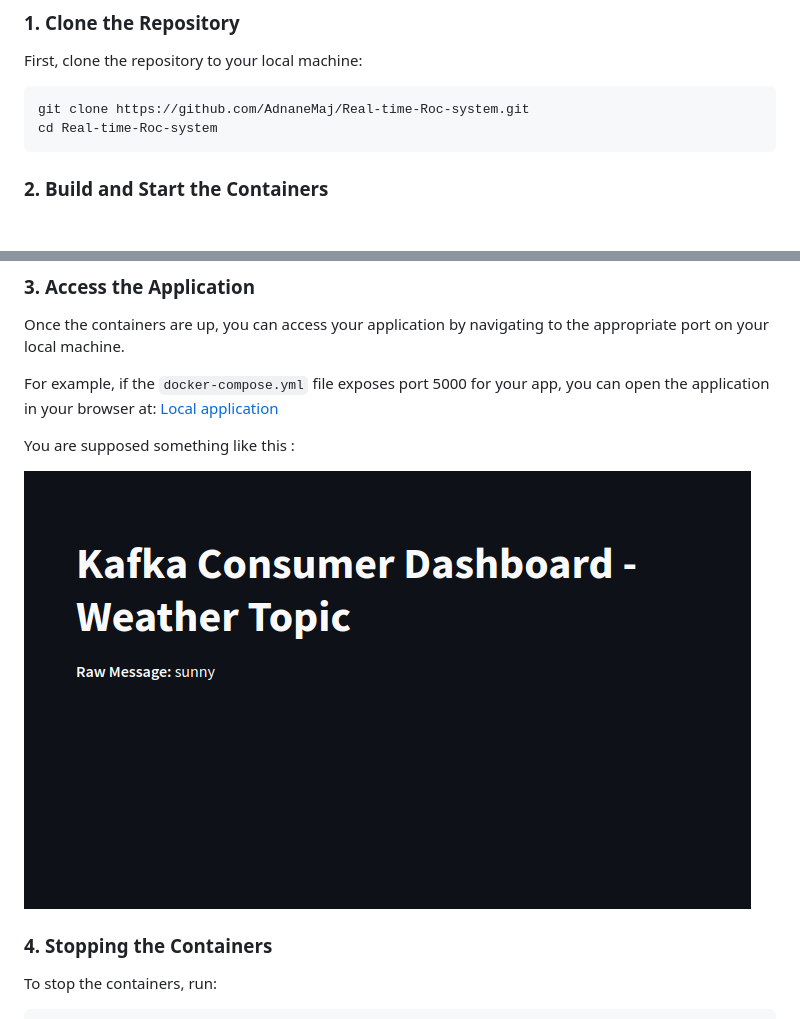
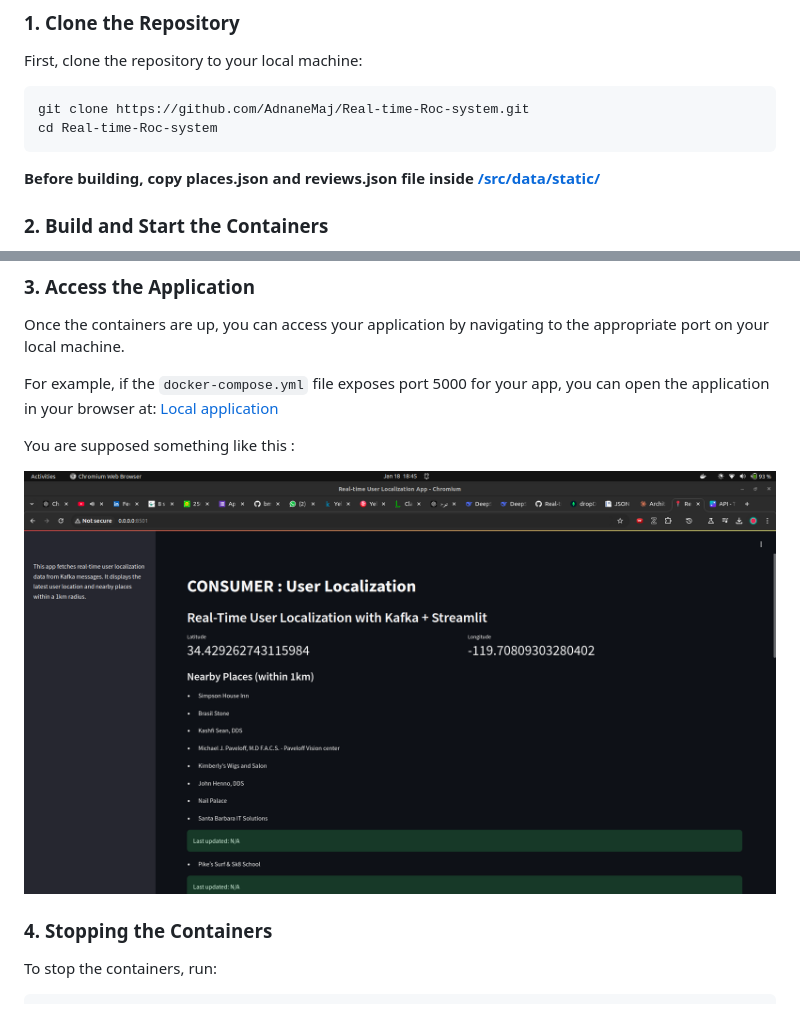
Before and after one commit to AdnaneMaj/Real-time-Roc-system, a Markdown page: README.md, 2 parts joined by grey strips. Drawn GitHub-style; pictures changed too: images/weather.png; blank space fills up the shorter version.

````diff
--- a/README.md
+++ b/README.md
@@ -15,6 +15,8 @@ First, clone the repository to your local machine:
 git clone https://github.com/AdnaneMaj/Real-time-Roc-system.git
 cd Real-time-Roc-system
 ```
+
+**Before building, copy places.json and reviews.json file inside [/src/data/static/](/src/data/static/)**
 
 ### 2. Build and Start the Containers
 
````
